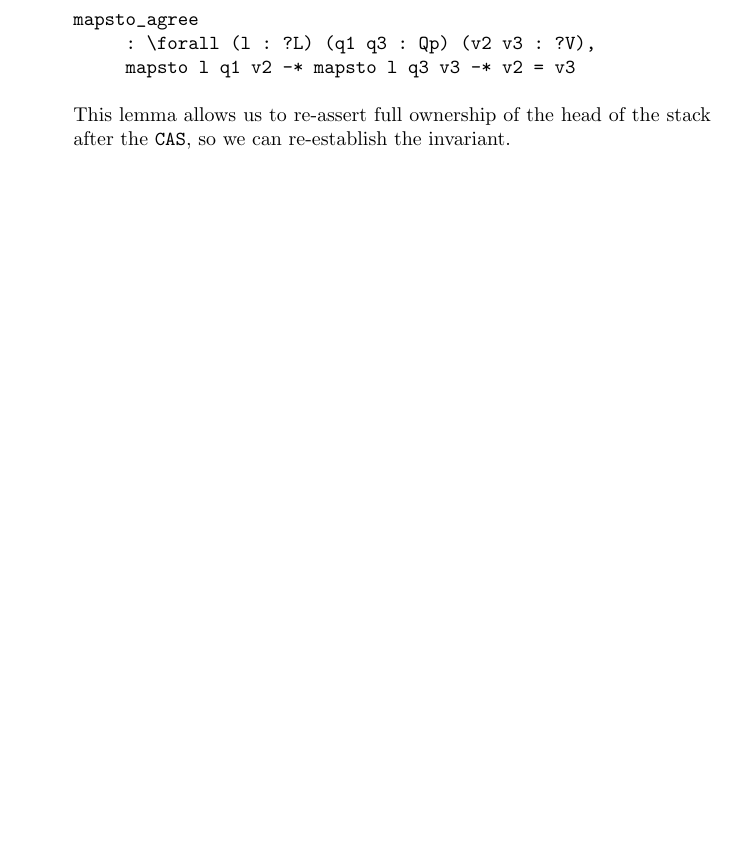
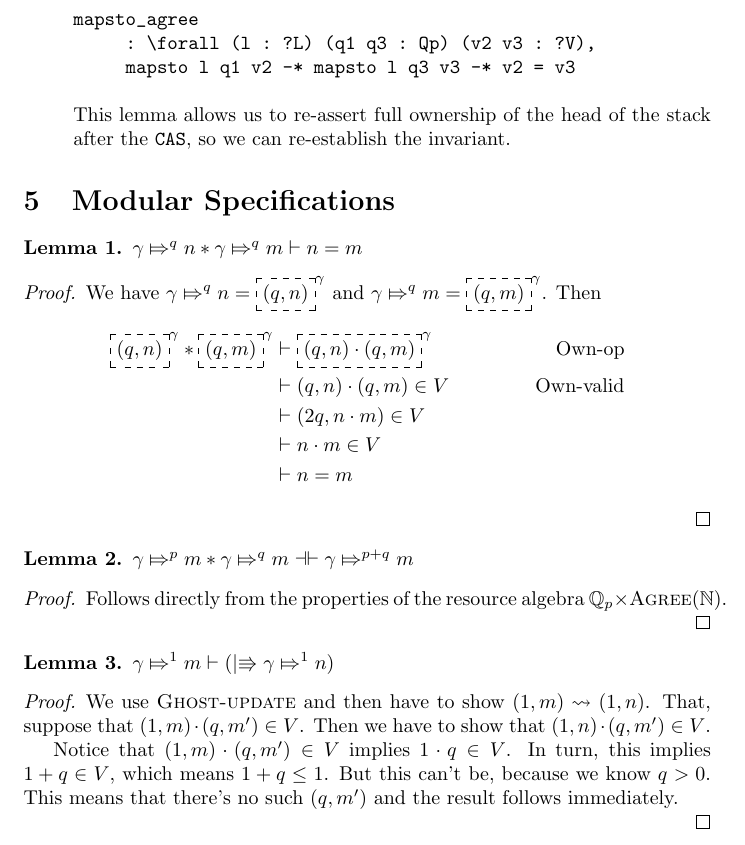
Before and after one commit to abeln/iris-practice, a LaTeX document (iris.tex, which reads modular-spec.tex): part of page 15 of 15, cut so that both start at the same text, the shorter picture padded with empty space. Compiled offline with pdfLaTeX.

Commit message:
start modular spec proofs on paper

```diff
--- a/iris.tex
+++ b/iris.tex
@@ -4,6 +4,9 @@
 \usepackage{amssymb}
 \usepackage{amsmath}
 \usepackage{dashbox}
+\usepackage{amsthm}
+\usepackage{mathtools}
+\usepackage{stmaryrd}
 
 
 \begin{document}
--- /dev/null
+++ b/modular-spec.tex
@@ -0,0 +1,35 @@
+\section{Modular Specifications}
+\label{section:modular-specs}
+
+\begin{lemma}
+$\apointsto{\gamma}{n}{q} * \apointsto{\gamma}{m}{q} \vdash n = m$
+\end{lemma}
+
+\begin{proof}
+We have $\apointsto{\gamma}{n}{q} = \ownr{(q, n)}{\gamma}$ and $\apointsto{\gamma}{m}{q} = \ownr{(q, m)}{\gamma}$. Then
+\begin{align*}
+\ownr{(q, n)}{\gamma} * \ownr{(q, m)}{\gamma} & \vdash \ownr{\prodelem{(q, n)}{(q, m)}}{\gamma} & \text{Own-op}\\
+& \vdash \prodelem{(q, n)}{(q, m)} \in V & \text{Own-valid} \\
+& \vdash (2q, \prodelem{n}{m}) \in V &\\
+& \vdash \prodelem{n}{m} \in V & \\
+& \vdash n = m
+\end{align*}
+\end{proof}
+
+\begin{lemma}
+$\apointsto{\gamma}{m}{p} * \apointsto{\gamma}{m}{q} \dashv \vdash \apointsto{\gamma}{m}{p + q}$
+\end{lemma}
+\begin{proof}
+Follows directly from the properties of the resource algebra $\fracra \times \agra{\natra}$.
+\end{proof}
+
+\begin{lemma}
+$\apointsto{\gamma}{m}{1} \vdash (\upmod{\apointsto{\gamma}{n}{1}})$
+\end{lemma}
+
+\begin{proof}
+We use \textsc{Ghost-update} and then have to show $\fpupd{(1, m)}{(1,n)}$.  That, suppose that $\prodelem{(1, m)}{(q, m')} \in V$. Then we have to show that $\prodelem{(1, n)}{(q, m')} \in V$.
+
+Notice that $\prodelem{(1, m)}{(q, m')} \in V$ implies $\prodelem{1}{q} \in V$. In turn, this implies $1 + q \in V$, which means $1 + q \le 1$. But this can't be, because we know $q > 0$. This means that there's no such $(q, m')$ and the result follows immediately.
+
+\end{proof}
```
Also changed, not shown: macros.tex (+4 -0 lines), iris.pdf, iris.tex (3 more changed lines).
